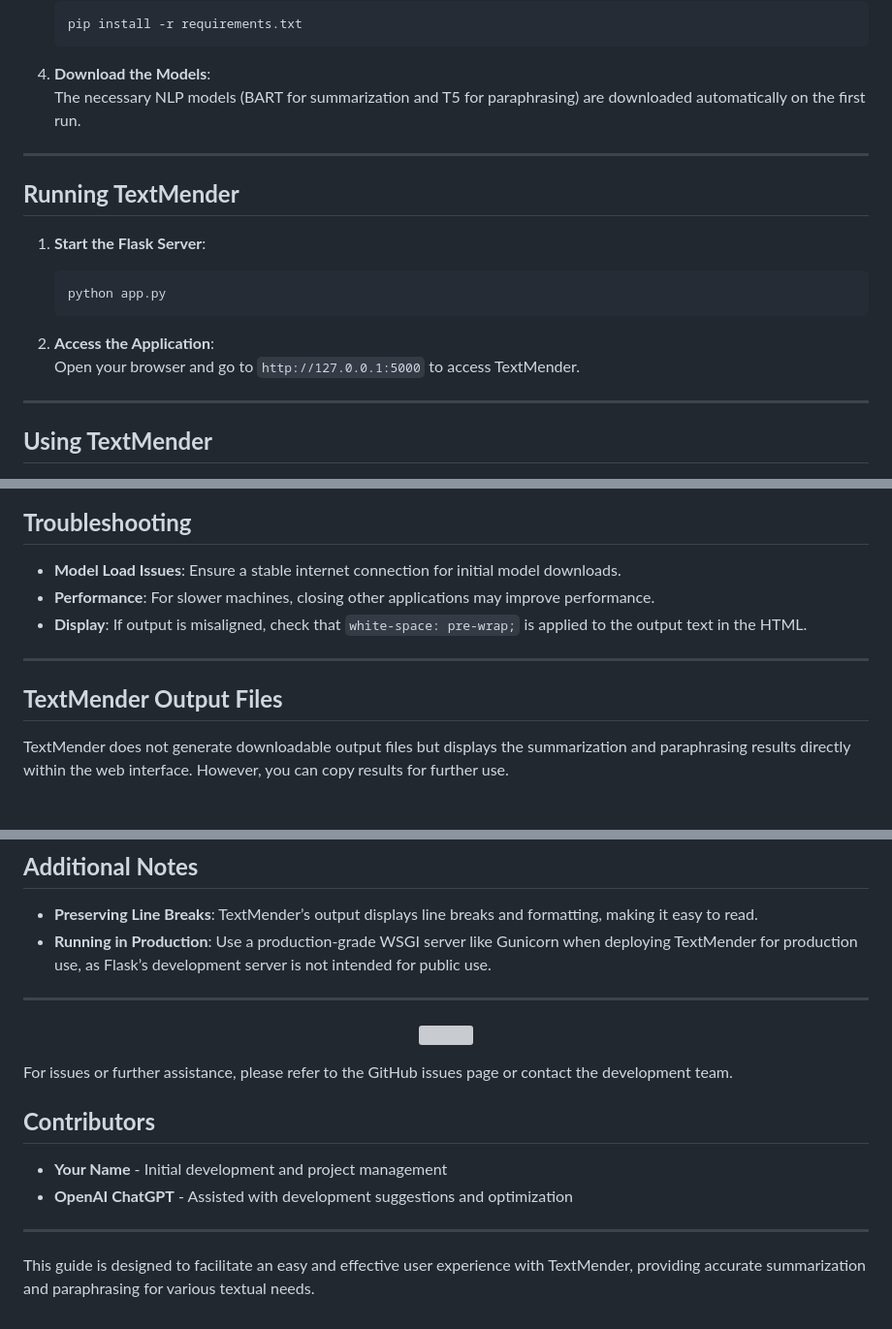
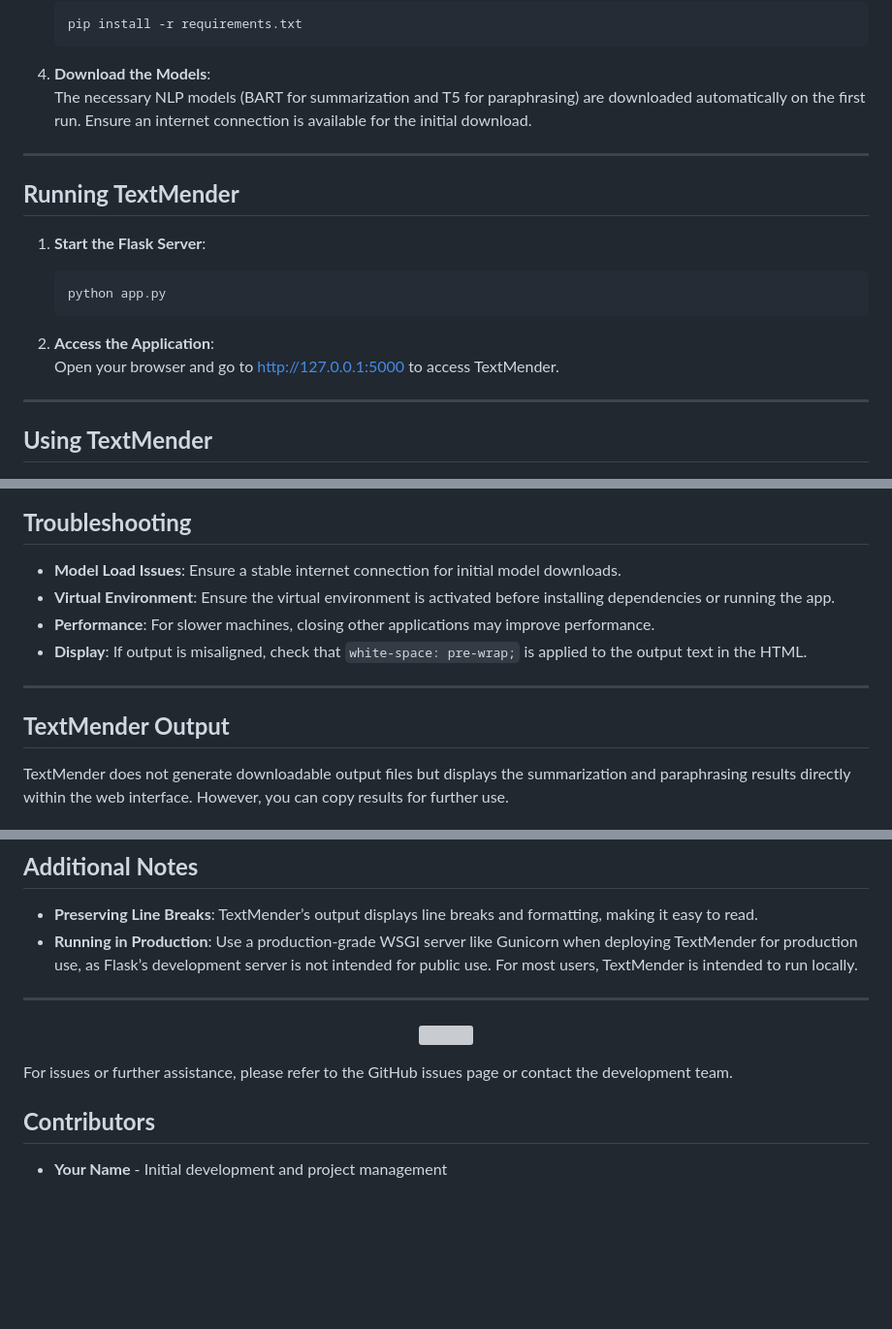
Before and after one commit to aelyader/TextMender, a Markdown page: README.md, 3 parts joined by grey strips. Shown at 97% size. Rendered like a GitHub page; blank space fills up the shorter version; grey boxes are pictures that could not be loaded.

````diff
--- a/README.md
+++ b/README.md
@@ -48,7 +48,7 @@ TextMender is a **completely FREE**, locally-run web application for text summar
     ```
 
 4. **Download the Models**:
-   The necessary NLP models (BART for summarization and T5 for paraphrasing) are downloaded automatically on the first run.
+   The necessary NLP models (BART for summarization and T5 for paraphrasing) are downloaded automatically on the first run. Ensure an internet connection is available for the initial download.
 
 ---
 
@@ -61,7 +61,7 @@ TextMender is a **completely FREE**, locally-run web application for text summar
     ```
 
 2. **Access the Application**:
-   Open your browser and go to `http://127.0.0.1:5000` to access TextMender.
+   Open your browser and go to [http://127.0.0.1:5000](http://127.0.0.1:5000) to access TextMender.
 
 ---
 
@@ -98,12 +98,13 @@ TextMender is a **completely FREE**, locally-run web application for text summar
 ## **Troubleshooting**
 
 - **Model Load Issues**: Ensure a stable internet connection for initial model downloads.
+- **Virtual Environment**: Ensure the virtual environment is activated before installing dependencies or running the app.
 - **Performance**: For slower machines, closing other applications may improve performance.
 - **Display**: If output is misaligned, check that `white-space: pre-wrap;` is applied to the output text in the HTML.
 
 ---
 
-## **TextMender Output Files**
+## **TextMender Output**
 
 TextMender does not generate downloadable output files but displays the summarization and paraphrasing results directly within the web interface. However, you can copy results for further use.
 
@@ -118,7 +119,7 @@ TextMender does not generate downloadable output files but displays the summariz
 ## **Additional Notes**
 
 - **Preserving Line Breaks**: TextMender’s output displays line breaks and formatting, making it easy to read.
-- **Running in Production**: Use a production-grade WSGI server like Gunicorn when deploying TextMender for production use, as Flask’s development server is not intended for public use.
+- **Running in Production**: Use a production-grade WSGI server like Gunicorn when deploying TextMender for production use, as Flask’s development server is not intended for public use. For most users, TextMender is intended to run locally.
 
 ---
 
@@ -131,8 +132,3 @@ For issues or further assistance, please refer to the GitHub issues page or cont
 ## **Contributors**
 
 - **Your Name** - Initial development and project management
-- **OpenAI ChatGPT** - Assisted with development suggestions and optimization
-
----
-
-This guide is designed to facilitate an easy and effective user experience with TextMender, providing accurate summarization and paraphrasing for various textual needs.
````
Also changed, not shown: other parts of README.md (+2 -2 lines).
